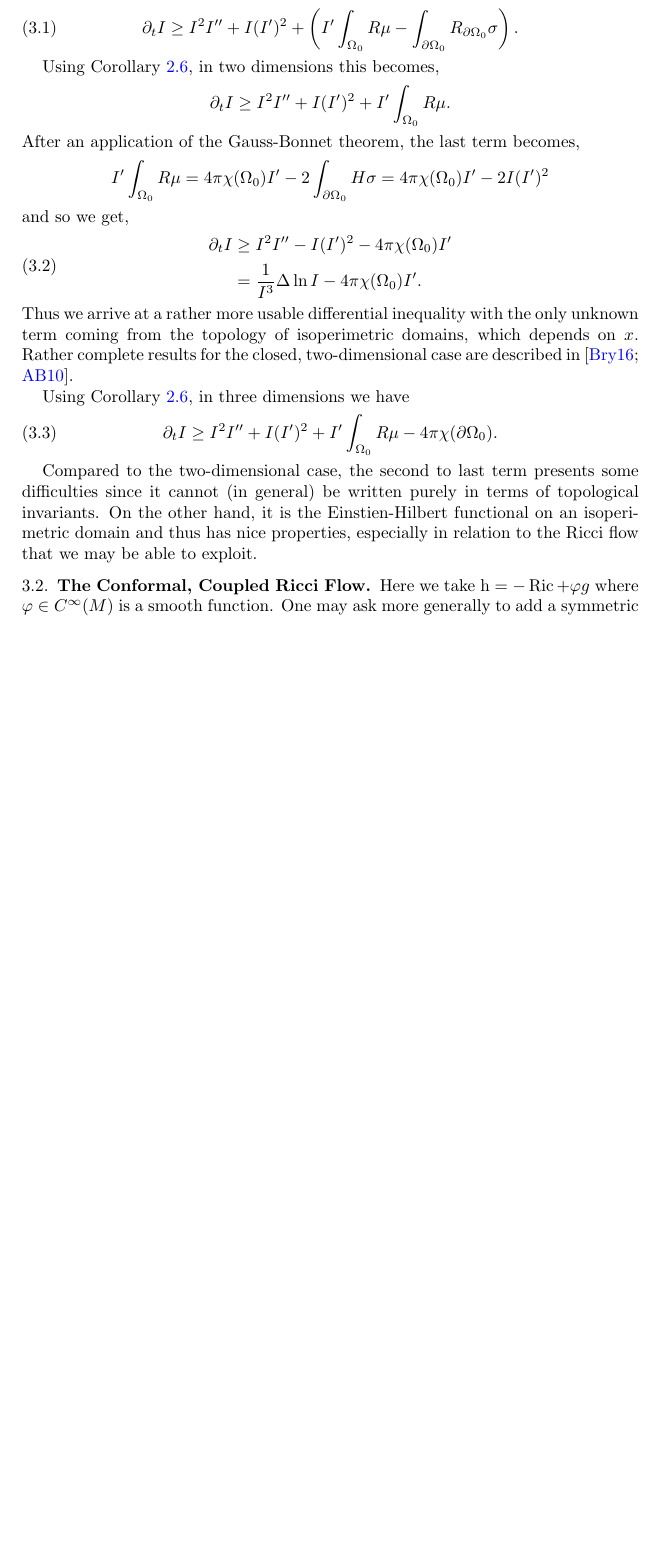
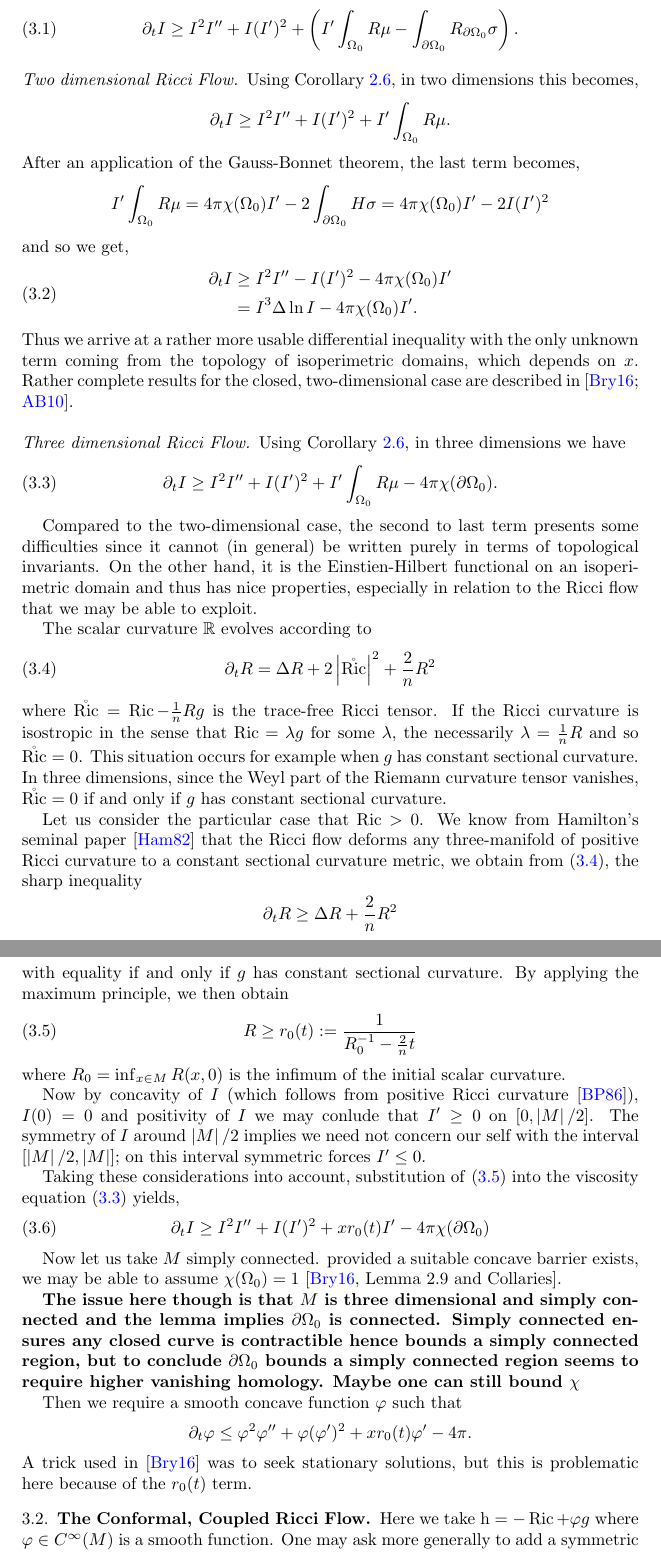
Before and after one commit to pabryan/isoperimetric_comparison_curvature_flows, a LaTeX paper (main.tex): part of page 5 of 9 before the commit and two parts of pages 5 and 6 of 10 after it, the two joined at a grey line, cut so that both start at the same text, the shorter picture padded with empty space. Compiled offline with pdfLaTeX.

Commit message:
Wrote about 2d and 3d Ricci flow.

```diff
--- a/main.tex
+++ b/main.tex
@@ -260,6 +260,8 @@ The Ricci flow is the case where $\speed = -\ric$, and so $\Tr_g \speed = -R$. T
 \partial_t I \geq I^2I'' + I(I')^2 + \left(I'\int_{\Omega_0} R \mu - \int_{\bdry{\Omega_0}} R_{\bdry{\Omega_0}}\sigma \right).
 \end{equation}
 
+\subsubsection*{Two dimensional Ricci Flow}
+
 Using \Cref{cor:low_dim_general_viscosity}, in two dimensions this becomes,
 \[
 \partial_t I \geq I^2I'' + I(I')^2 + I'\int_{\Omega_0} R \mu.
@@ -273,10 +275,12 @@ and so we get,
 \label{eq:2d_viscosity_ricciflow}
 \begin{split}
 \partial_t I &\geq I^2I'' - I(I')^2 - 4\pi\chi(\Omega_0)I' \\
-&= \frac{1}{I^3} \Delta \ln I - 4\pi\chi(\Omega_0)I'.
+&= I^3 \Delta \ln I - 4\pi\chi(\Omega_0)I'.
 \end{split}
 \end{equation}
 Thus we arrive at a rather more usable differential inequality with the only unknown term coming from the topology of isoperimetric domains, which depends on \(x\). Rather complete results for the closed, two-dimensional case are described in \cite{Bryan:/2016,AndrewsBryan:/2010}.
+
+\subsubsection*{Three dimensional Ricci Flow}
 
 Using \Cref{cor:low_dim_general_viscosity}, in three dimensions we have
 \begin{equation}
@@ -286,6 +290,41 @@ Using \Cref{cor:low_dim_general_viscosity}, in three dimensions we have
 
 Compared to the two-dimensional case, the second to last term presents some difficulties since it cannot (in general) be written purely in terms of topological invariants. On the other hand, it is the Einstien-Hilbert functional on an isoperimetric domain and thus has nice properties, especially in relation to the Ricci flow that we may be able to exploit.
 
+The scalar curvature \(\R\) evolves according to
+\begin{equation}
+\label{eq:dg_ricci_scalar}
+\partial_t R = \Delta R + 2\abs{\tracefree{\ric}}^2 + \frac{2}{n} R^2
+\end{equation}
+where \(\tracefree{\ric} = \ric - \tfrac{1}{n} R g\) is the trace-free Ricci tensor. If the Ricci curvature is isostropic in the sense that \(\ric = \lambda g\) for some \(\lambda\), the necessarily \(\lambda = \tfrac{1}{n} R\) and so \(\tracefree{\ric} = 0\). This situation occurs for example when \(g\) has constant sectional curvature. In three dimensions, since the Weyl part of the Riemann curvature tensor vanishes, \(\tracefree{\ric} = 0\) if and only if \(g\) has constant sectional curvature.
+
+Let us consider the particular case that \(\ric > 0\). We know from Hamilton's seminal paper \cite{Hamilton:/1982} that the Ricci flow deforms any three-manifold of positive Ricci curvature to a constant sectional curvature metric, we obtain from \eqref{eq:dg_ricci_scalar}, the sharp inequality
+\[
+\partial_t R \geq \Delta R + \frac{2}{n} R^2
+\]
+with equality if and only if \(g\) has constant sectional curvature. By applying the maximum principle, we then obtain
+\begin{equation}
+\label{eq:ricci_R_bound}
+R \geq r_0(t) := \frac{1}{R_0^{-1} - \tfrac{2}{n} t}
+\end{equation}
+where \(R_0 = \inf_{x\in M} R(x, 0)\) is the infimum of the initial scalar curvature.
+
+Now by concavity of \(I\) (which follows from positive Ricci curvature \cite{MR875084}), \(I(0) = 0\) and positivity of \(I\) we may conlude that \(I' \geq 0\) on \([0, \abs{M}/2]\). The symmetry of \(I\) around \(\abs{M}/2\) implies we need not concern our self with the interval \([\abs{M}/2, \abs{M}]\); on this interval symmetric forces \(I'\leq 0\).
+
+Taking these considerations into account, substitution of \eqref{eq:ricci_R_bound} into the viscosity equation \eqref{eq:3d_viscosity_ricciflow} yields,
+\begin{equation}
+\label{eq:ricci_threed_iso_ineq}
+\partial_t I \geq I^2I'' + I(I')^2 + x r_0(t) I' - 4\pi\chi(\bdry{\Omega_0})
+\end{equation}
+
+Now let us take \(M\) simply connected. provided a suitable concave barrier exists, we may be able to assume \(\chi(\Omega_0) = 1\) \cite[Lemma 2.9 and Collaries]{Bryan:/2016}.
+
+\textbf{The issue here though is that \(M\) is three dimensional and simply connected and the lemma implies \(\bdry{\Omega_0}\) is connected. Simply connected ensures any closed curve is contractible hence bounds a simply connected region, but to conclude \(\bdry{\Omega_0}\) bounds a simply connected region seems to require higher vanishing homology. Maybe one can still bound \(\chi\)}
+
+Then we require a smooth concave function \(\varphi\) such that
+\[
+\partial_t \varphi \leq \varphi^2\varphi'' + \varphi(\varphi')^2 + x r_0(t) \varphi' - 4\pi.
+\]
+A trick used in \cite{Bryan:/2016} was to seek stationary solutions, but this is problematic here because of the \(r_0(t)\) term.
 \subsection{The Conformal, Coupled Ricci Flow }
 \label{subsec:flows_ricci_coupled}
 
```
